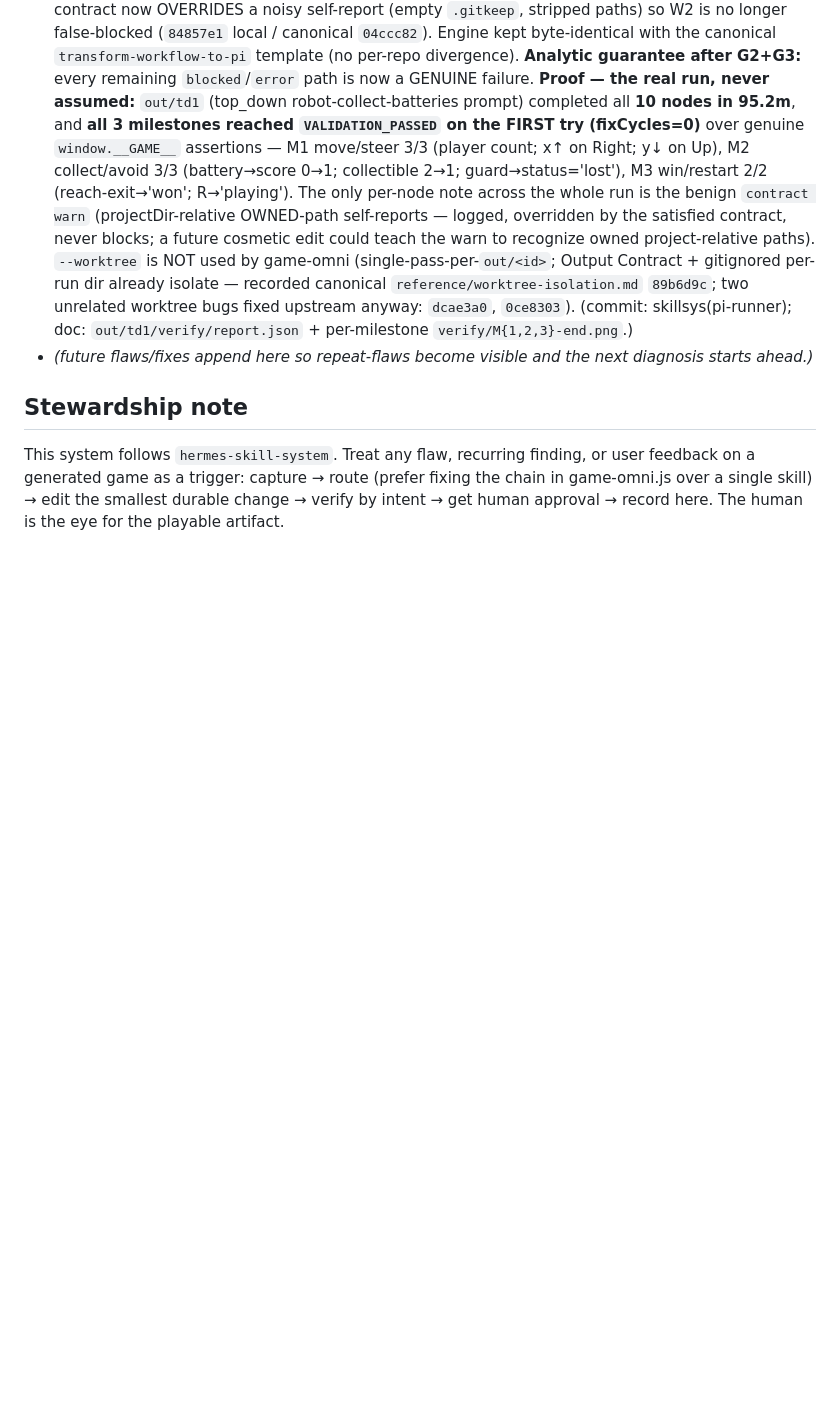
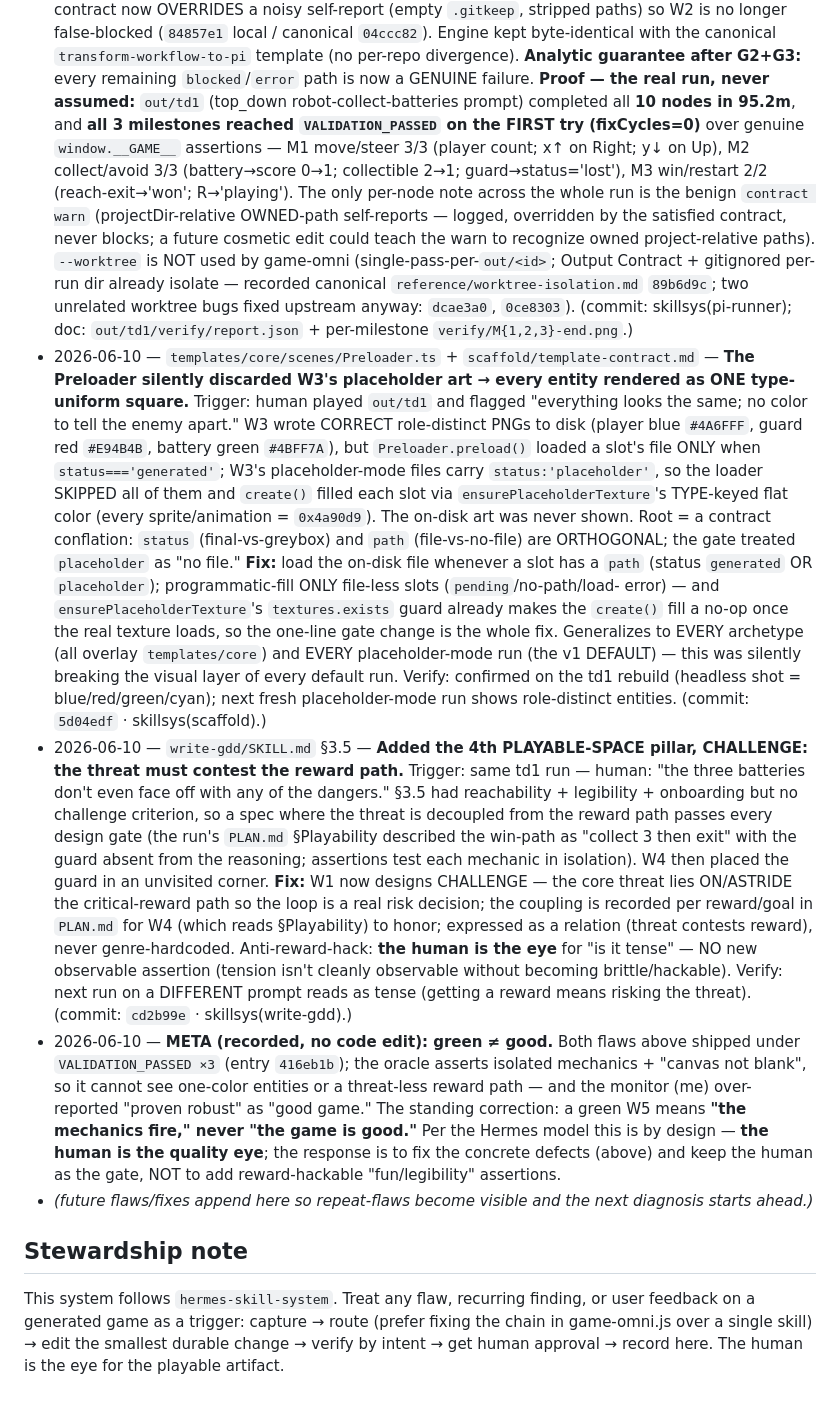
Before and after one commit to blueif16/clawd-game, a Markdown page: .agents/skill-system-map.md, the part around the change. Rendered like a GitHub page; blank space fills up the shorter version.

Commit message:
skillsys(skill-system-map): record td1 quality findings — Preloader art-load bug, CHALLENGE pillar, green!=good
Diagnostics-log entries for the two product-quality fixes (5d04edf, cd2b99e)
surfaced by the human playing out/td1, plus the standing 'green != good' meta
note (W5 proves mechanics fire, not game quality; human is the quality eye).

Co-Authored-By: Claude Opus 4.8 (1M context) <noreply@anthropic.com>

```diff
--- a/.agents/skill-system-map.md
+++ b/.agents/skill-system-map.md
@@ -227,6 +227,39 @@ session can retrace the evidence behind any edit. A claim with no doc on disk is
   recorded canonical `reference/worktree-isolation.md` `89b6d9c`; two unrelated worktree bugs fixed upstream
   anyway: `dcae3a0`, `0ce8303`). (commit: skillsys(pi-runner); doc: `out/td1/verify/report.json` +
   per-milestone `verify/M{1,2,3}-end.png`.)
+- 2026-06-10 — `templates/core/scenes/Preloader.ts` + `scaffold/template-contract.md` — **The Preloader
+  silently discarded W3's placeholder art → every entity rendered as ONE type-uniform square.** Trigger:
+  human played `out/td1` and flagged "everything looks the same; no color to tell the enemy apart." W3 wrote
+  CORRECT role-distinct PNGs to disk (player blue `#4A6FFF`, guard red `#E94B4B`, battery green `#4BFF7A`),
+  but `Preloader.preload()` loaded a slot's file ONLY when `status==='generated'`; W3's placeholder-mode files
+  carry `status:'placeholder'`, so the loader SKIPPED all of them and `create()` filled each slot via
+  `ensurePlaceholderTexture`'s TYPE-keyed flat color (every sprite/animation = `0x4a90d9`). The on-disk art was
+  never shown. Root = a contract conflation: `status` (final-vs-greybox) and `path` (file-vs-no-file) are
+  ORTHOGONAL; the gate treated `placeholder` as "no file." **Fix:** load the on-disk file whenever a slot has a
+  `path` (status `generated` OR `placeholder`); programmatic-fill ONLY file-less slots (`pending`/no-path/load-
+  error) — and `ensurePlaceholderTexture`'s `textures.exists` guard already makes the `create()` fill a no-op
+  once the real texture loads, so the one-line gate change is the whole fix. Generalizes to EVERY archetype (all
+  overlay `templates/core`) and EVERY placeholder-mode run (the v1 DEFAULT) — this was silently breaking the
+  visual layer of every default run. Verify: confirmed on the td1 rebuild (headless shot = blue/red/green/cyan);
+  next fresh placeholder-mode run shows role-distinct entities. (commit: `5d04edf` · skillsys(scaffold).)
+- 2026-06-10 — `write-gdd/SKILL.md` §3.5 — **Added the 4th PLAYABLE-SPACE pillar, CHALLENGE: the threat must
+  contest the reward path.** Trigger: same td1 run — human: "the three batteries don't even face off with any of
+  the dangers." §3.5 had reachability + legibility + onboarding but no challenge criterion, so a spec where the
+  threat is decoupled from the reward path passes every design gate (the run's `PLAN.md` §Playability described
+  the win-path as "collect 3 then exit" with the guard absent from the reasoning; assertions test each mechanic
+  in isolation). W4 then placed the guard in an unvisited corner. **Fix:** W1 now designs CHALLENGE — the core
+  threat lies ON/ASTRIDE the critical-reward path so the loop is a real risk decision; the coupling is recorded
+  per reward/goal in `PLAN.md` for W4 (which reads §Playability) to honor; expressed as a relation (threat
+  contests reward), never genre-hardcoded. Anti-reward-hack: **the human is the eye** for "is it tense" — NO new
+  observable assertion (tension isn't cleanly observable without becoming brittle/hackable). Verify: next run on
+  a DIFFERENT prompt reads as tense (getting a reward means risking the threat). (commit: `cd2b99e` ·
+  skillsys(write-gdd).)
+- 2026-06-10 — **META (recorded, no code edit): green ≠ good.** Both flaws above shipped under
+  `VALIDATION_PASSED ×3` (entry `416eb1b`); the oracle asserts isolated mechanics + "canvas not blank", so it
+  cannot see one-color entities or a threat-less reward path — and the monitor (me) over-reported "proven robust"
+  as "good game." The standing correction: a green W5 means **"the mechanics fire," never "the game is good."**
+  Per the Hermes model this is by design — **the human is the quality eye**; the response is to fix the concrete
+  defects (above) and keep the human as the gate, NOT to add reward-hackable "fun/legibility" assertions.
 - _(future flaws/fixes append here so repeat-flaws become visible and the next diagnosis starts ahead.)_
 
 ## Stewardship note
```
